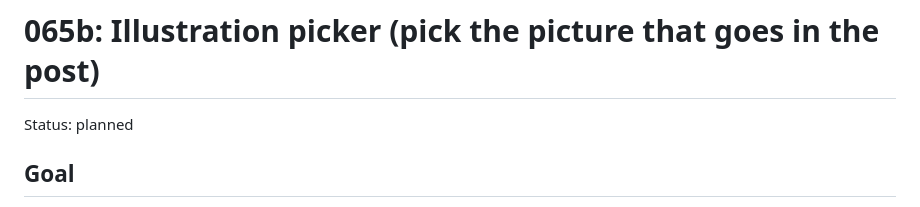
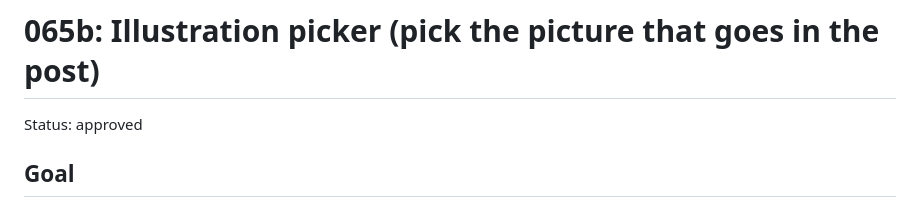
Before and after one commit to akonale/ai-trend-pipeline, a Markdown page: docs/tasks/065b-illustration-picker.md, the part around the change. Rendered like a GitHub page.

Commit message:
docs: approve task 065b
Co-Authored-By: Claude Sonnet 5.5 <noreply@anthropic.com>

```diff
--- a/docs/tasks/065b-illustration-picker.md
+++ b/docs/tasks/065b-illustration-picker.md
@@ -1,6 +1,6 @@
 # 065b: Illustration picker (pick the picture that goes in the post)
 
-Status: planned
+Status: approved
 
 ## Goal
 
```
